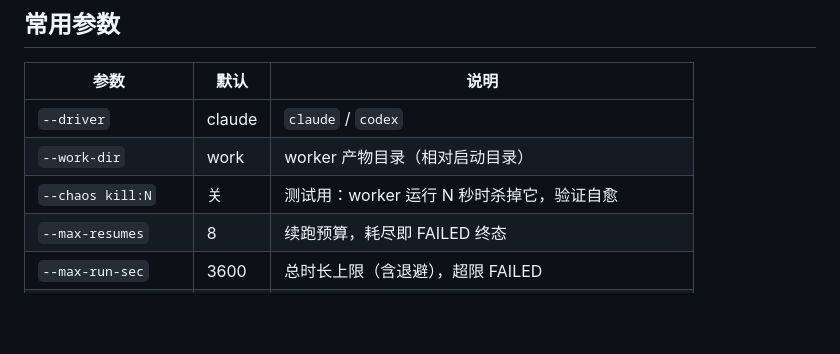
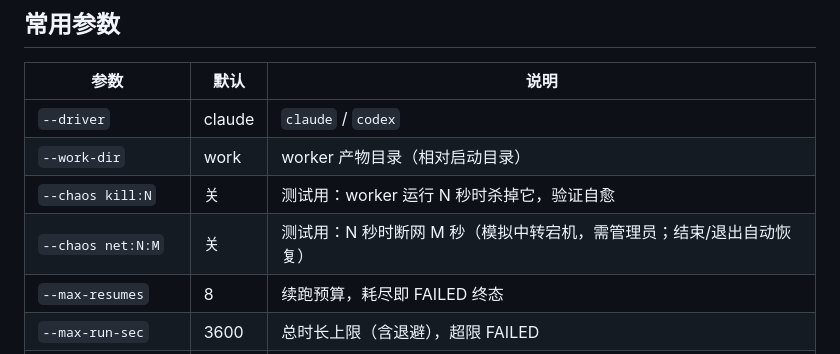
Before and after one commit to planelin/Doloris, a Markdown page: USAGE.md, the part around the change. Drawn GitHub-style; blank space fills up the shorter version.

Commit message:
docs: net chaos usage

```diff
--- a/USAGE.md
+++ b/USAGE.md
@@ -59,6 +59,7 @@ work-xxx/chapters/ch*.md :12           # 至少12个非空文件（glob 相对
 | `--driver` | claude | `claude` / `codex` |
 | `--work-dir` | work | worker 产物目录（相对启动目录） |
 | `--chaos kill:N` | 关 | 测试用：worker 运行 N 秒时杀掉它，验证自愈 |
+| `--chaos net:N:M` | 关 | 测试用：N 秒时断网 M 秒（模拟中转宕机，需管理员；结束/退出自动恢复） |
 | `--max-resumes` | 8 | 续跑预算，耗尽即 FAILED 终态 |
 | `--max-run-sec` | 3600 | 总时长上限（含退避），超限 FAILED |
 | `--no-probe` | 关 | 跳过 claude 启动探针 |
```
